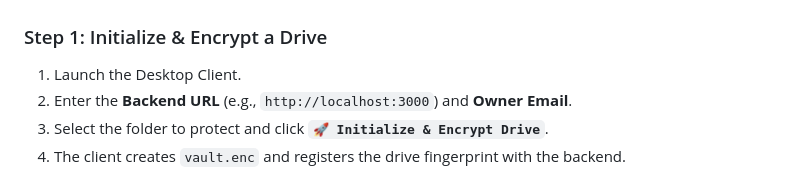
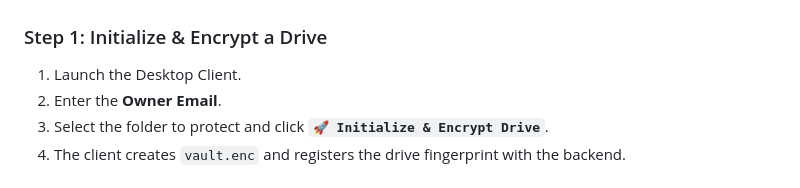
Before and after one commit to PrinceofPars/Securing-Storage, a Markdown page: README.md, the part around the change. Rendered like a GitHub page.

```diff
--- a/README.md
+++ b/README.md
@@ -167,7 +167,7 @@ python usb_client/gui.py
 
 ### Step 1: Initialize & Encrypt a Drive
 1. Launch the Desktop Client.
-2. Enter the **Backend URL** (e.g., `http://localhost:3000`) and **Owner Email**.
+2. Enter the **Owner Email**.
 3. Select the folder to protect and click **`🚀 Initialize & Encrypt Drive`**.
 4. The client creates `vault.enc` and registers the drive fingerprint with the backend.
 
```
